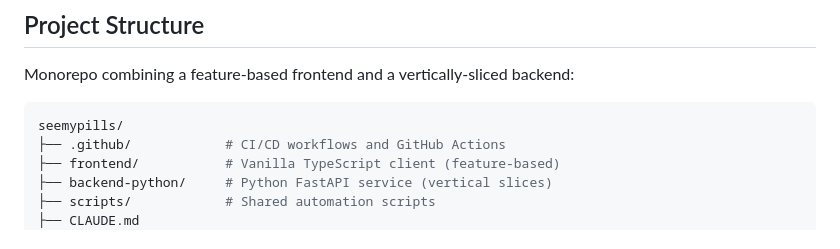
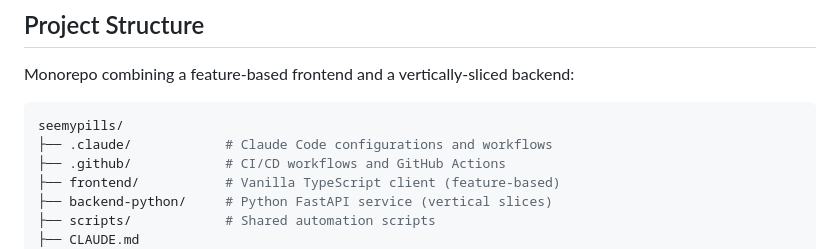
Before and after one commit to barronbytes/seemypills, a Markdown page: README.md, the part around the change. Rendered like a GitHub page.

Commit message:
docs(seemypills): updated project structure readme

````diff
--- a/README.md
+++ b/README.md
@@ -14,6 +14,7 @@ Monorepo combining a feature-based frontend and a vertically-sliced backend:
 
 ```bash
 seemypills/
+├── .claude/            # Claude Code configurations and workflows
 ├── .github/            # CI/CD workflows and GitHub Actions
 ├── frontend/           # Vanilla TypeScript client (feature-based)
 ├── backend-python/     # Python FastAPI service (vertical slices)
````
